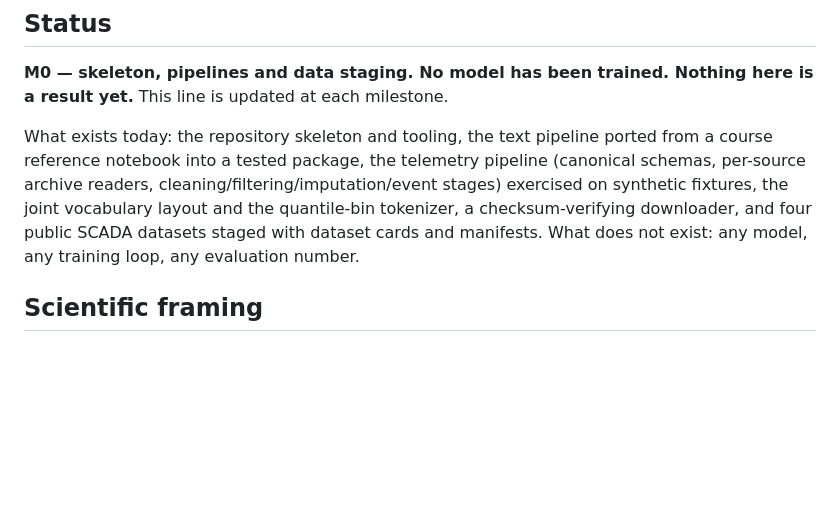
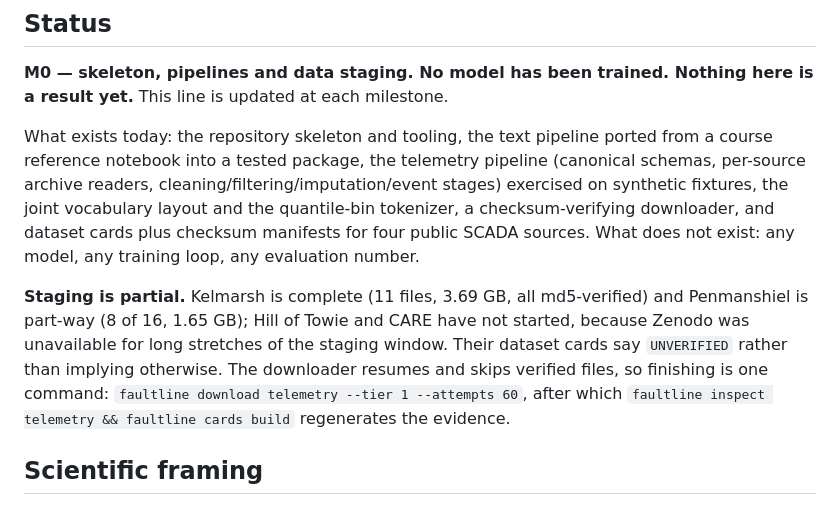
Before and after one commit to Sarvarbek-Erniyazov/FaultLine, a Markdown page: README.md, the part around the change. Drawn GitHub-style; blank space fills up the shorter version.

```diff
--- a/README.md
+++ b/README.md
@@ -18,8 +18,16 @@ What exists today: the repository skeleton and tooling, the text pipeline ported
 course reference notebook into a tested package, the telemetry pipeline (canonical schemas,
 per-source archive readers, cleaning/filtering/imputation/event stages) exercised on
 synthetic fixtures, the joint vocabulary layout and the quantile-bin tokenizer, a
-checksum-verifying downloader, and four public SCADA datasets staged with dataset cards and
-manifests. What does not exist: any model, any training loop, any evaluation number.
+checksum-verifying downloader, and dataset cards plus checksum manifests for four public
+SCADA sources. What does not exist: any model, any training loop, any evaluation number.
+
+**Staging is partial.** Kelmarsh is complete (11 files, 3.69 GB, all md5-verified) and
+Penmanshiel is part-way (8 of 16, 1.65 GB); Hill of Towie and CARE have not started,
+because Zenodo was unavailable for long stretches of the staging window. Their dataset
+cards say `UNVERIFIED` rather than implying otherwise. The downloader resumes and skips
+verified files, so finishing is one command:
+`faultline download telemetry --tier 1 --attempts 60`, after which
+`faultline inspect telemetry && faultline cards build` regenerates the evidence.
 
 ## Scientific framing
 
```
Also changed, not shown: docs/ROADMAP.md (+30 -15 lines).
